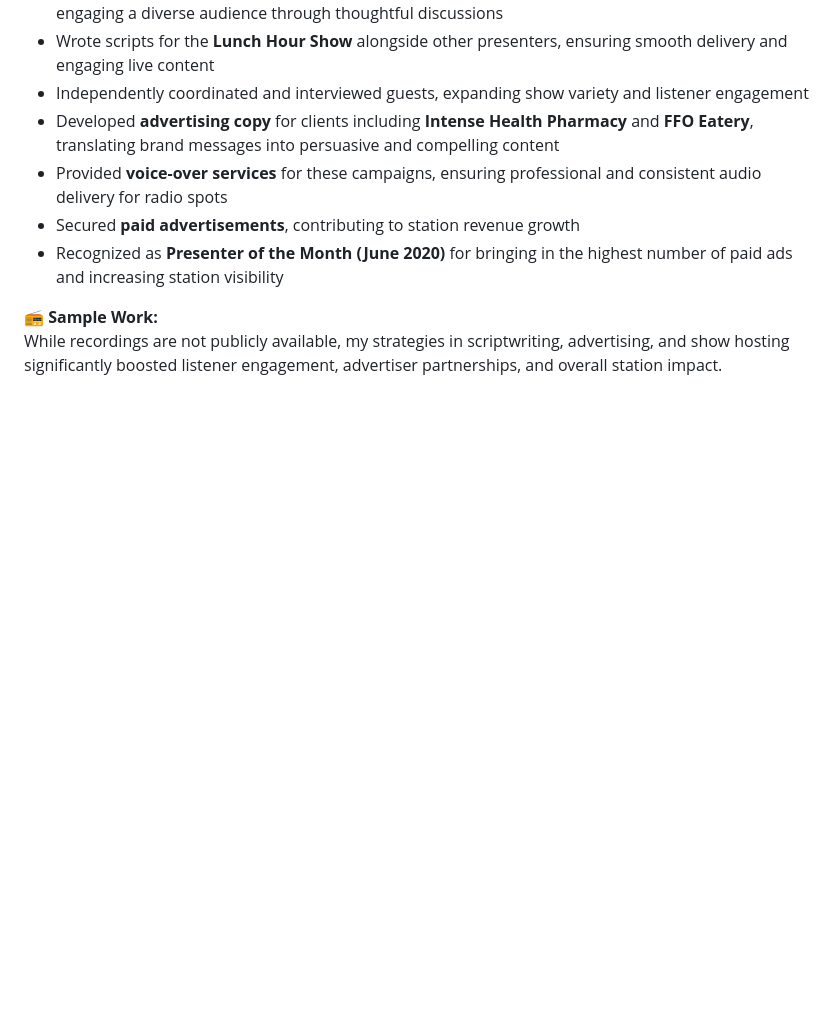
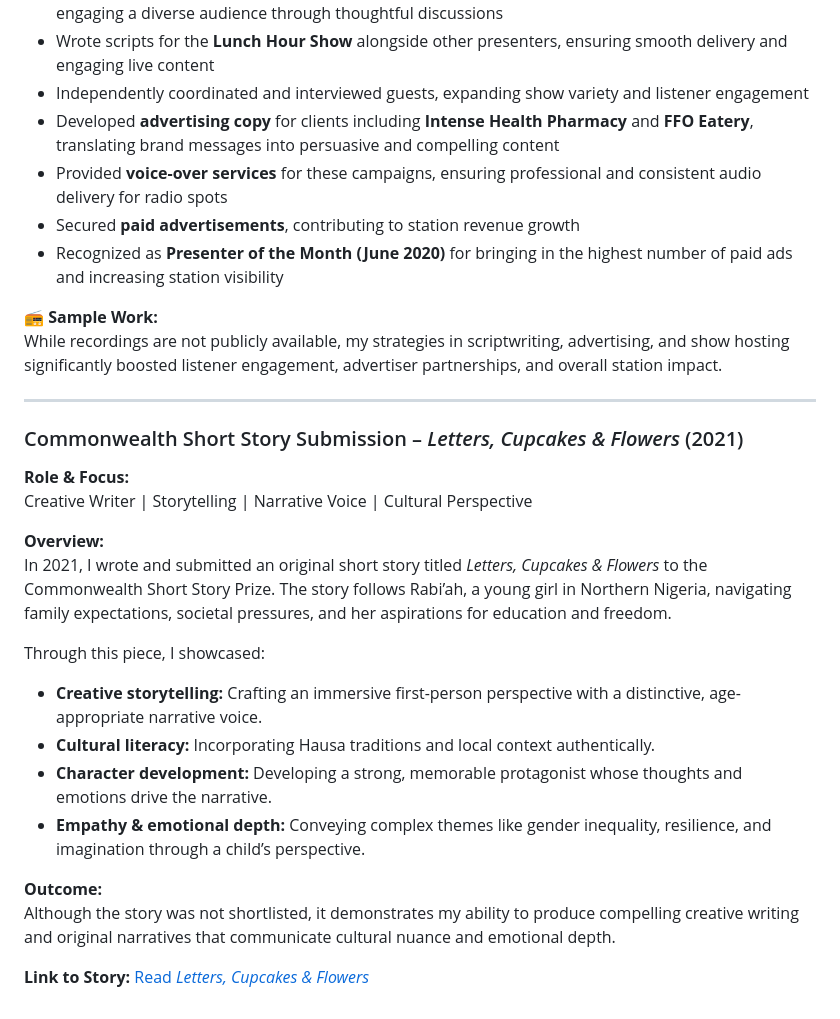
Before and after one commit to roseegbuejeh-art/roseegbuejeh-art.github.io, a Markdown page: README.md, the part around the change. Drawn GitHub-style; blank space fills up the shorter version.

Commit message:
Add short story: "Letters, Cupcakes & Flowers"
Uploaded my 2021 Commonwealth short story submission titled "Letters, Cupcakes & Flowers."
The story follows Rabi’ah, a young girl navigating her community, education, and family dynamics, and showcases my creative writing style and narrative voice.
Link to read the full story: https://tr.ee/ktDyxeJQZr

```diff
--- a/README.md
+++ b/README.md
@@ -57,3 +57,24 @@ During my time at Stride Radio, I brought creativity and initiative to every asp
 
 📻 **Sample Work:**
 While recordings are not publicly available, my strategies in scriptwriting, advertising, and show hosting significantly boosted listener engagement, advertiser partnerships, and overall station impact.
+
+---
+
+### Commonwealth Short Story Submission – *Letters, Cupcakes & Flowers* (2021)
+
+**Role & Focus:**
+Creative Writer | Storytelling | Narrative Voice | Cultural Perspective
+
+**Overview:**
+In 2021, I wrote and submitted an original short story titled *Letters, Cupcakes & Flowers* to the Commonwealth Short Story Prize. The story follows Rabi’ah, a young girl in Northern Nigeria, navigating family expectations, societal pressures, and her aspirations for education and freedom.
+
+Through this piece, I showcased:
+- **Creative storytelling:** Crafting an immersive first-person perspective with a distinctive, age-appropriate narrative voice.
+- **Cultural literacy:** Incorporating Hausa traditions and local context authentically.
+- **Character development:** Developing a strong, memorable protagonist whose thoughts and emotions drive the narrative.
+- **Empathy & emotional depth:** Conveying complex themes like gender inequality, resilience, and imagination through a child’s perspective.
+
+**Outcome:**
+Although the story was not shortlisted, it demonstrates my ability to produce compelling creative writing and original narratives that communicate cultural nuance and emotional depth.
+
+**Link to Story:** [Read *Letters, Cupcakes & Flowers*](https://tr.ee/ktDyxeJQZr)
```
